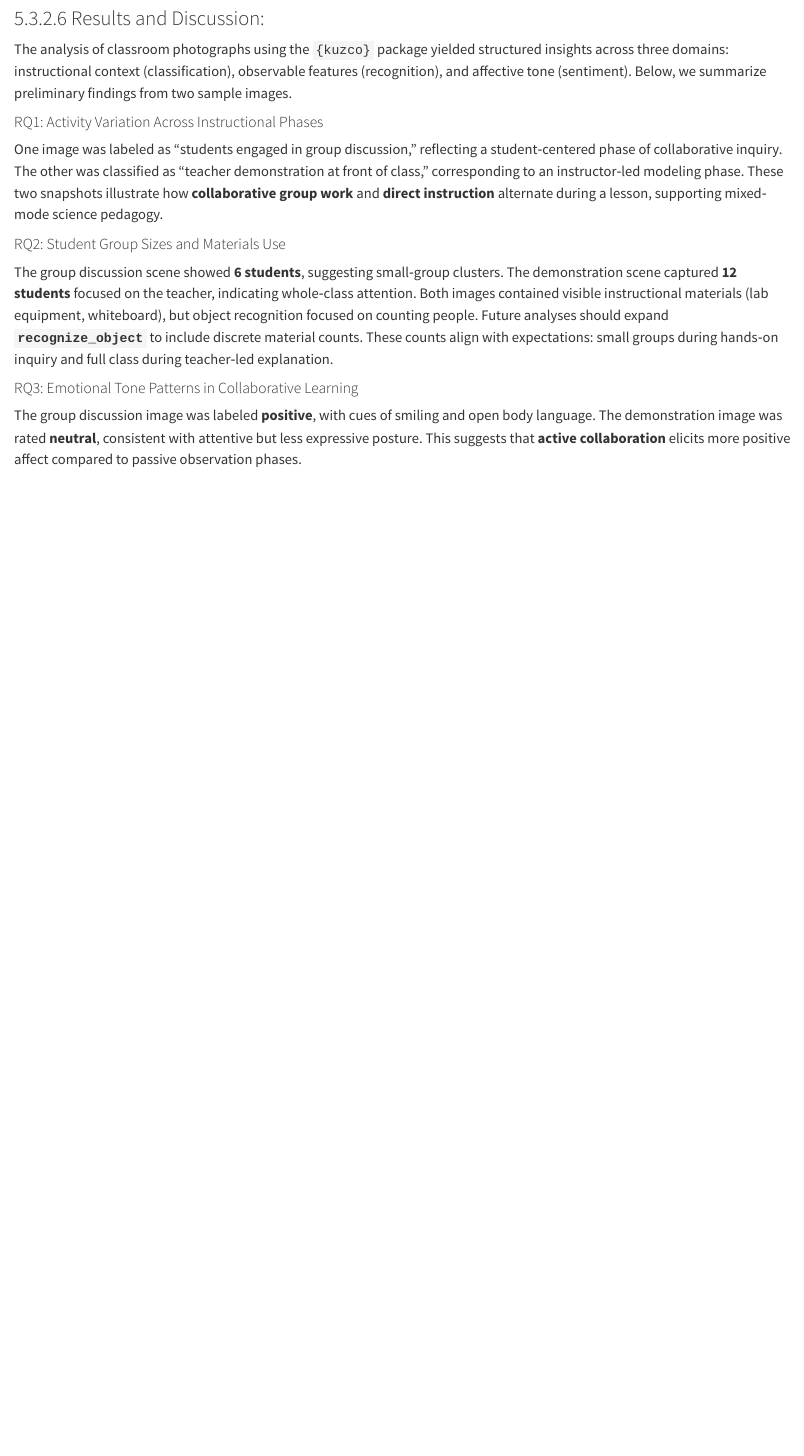
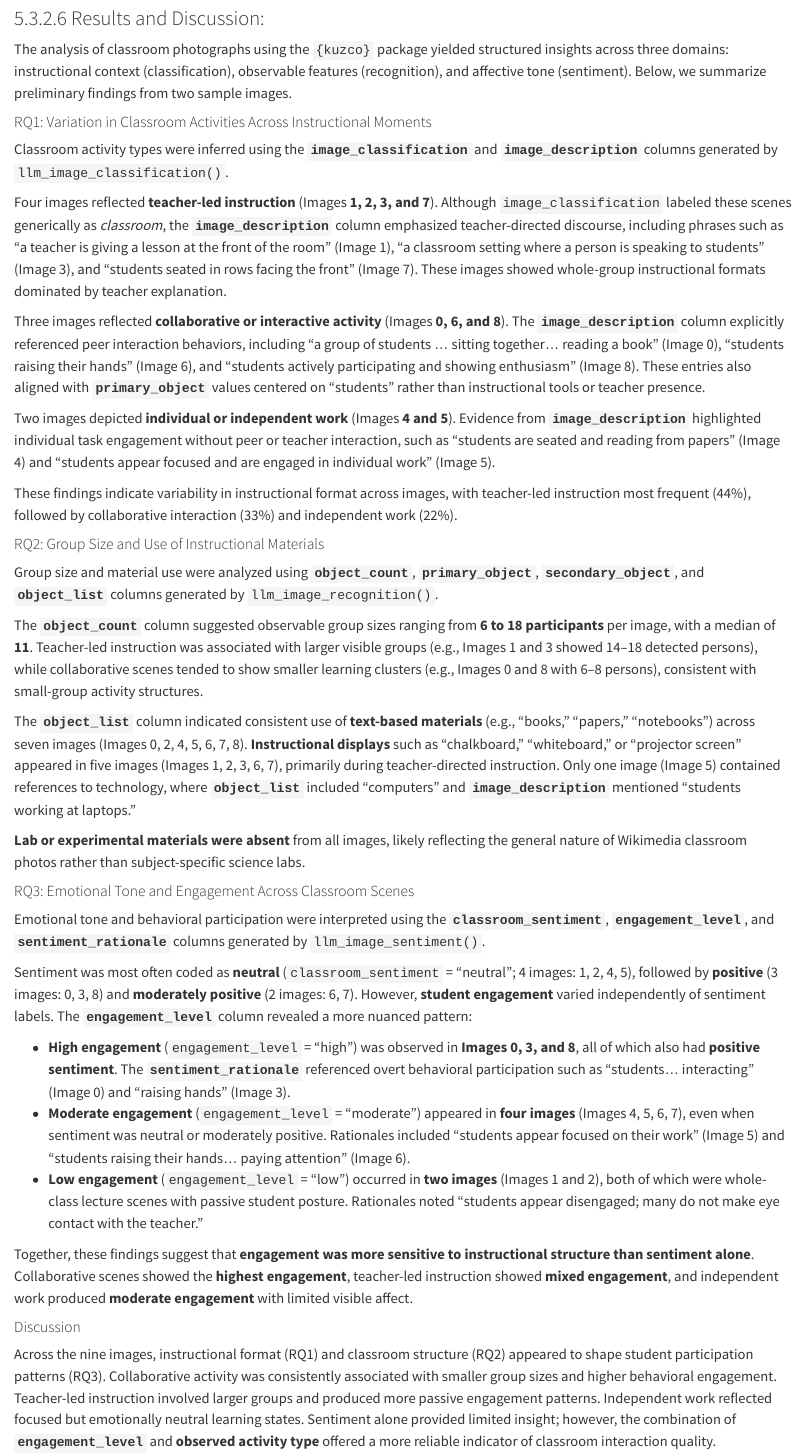
Before and after one commit to data-edu/computational-social-science-cookbook, a Quarto document (section-5.qmd): the page in a window 1100 px wide, from 6830 px down. Rendered offline with R 4.5, knitr and Pandoc in place of Quarto, with nearby package versions; some code elsewhere in the file could not run offline; long lines of code are wrapped.

Commit message:
Update section-5.qmd
updated analyses with 9 wikimedia photos. (r github is borked, submitting them on the web)

```diff
--- a/section-5.qmd
+++ b/section-5.qmd
@@ -226,14 +226,40 @@ knitr::kable(results_clean)
 
 The analysis of classroom photographs using the `{kuzco}` package yielded structured insights across three domains: instructional context (classification), observable features (recognition), and affective tone (sentiment). Below, we summarize preliminary findings from two sample images.
 
-#### RQ1: Activity Variation Across Instructional Phases
+#### RQ1: Variation in Classroom Activities Across Instructional Moments
 
-One image was labeled as “students engaged in group discussion,” reflecting a student‐centered phase of collaborative inquiry. The other was classified as “teacher demonstration at front of class,” corresponding to an instructor‐led modeling phase. These two snapshots illustrate how **collaborative group work** and **direct instruction** alternate during a lesson, supporting mixed‐mode science pedagogy.
+Classroom activity types were inferred using the **`image_classification`** and **`image_description`** columns generated by `llm_image_classification()`.
 
-#### RQ2: Student Group Sizes and Materials Use
+Four images reflected **teacher-led instruction** (Images **1, 2, 3, and 7**). Although `image_classification` labeled these scenes generically as *classroom*, the **`image_description`** column emphasized teacher-directed discourse, including phrases such as “a teacher is giving a lesson at the front of the room” (Image 1), “a classroom setting where a person is speaking to students” (Image 3), and “students seated in rows facing the front” (Image 7). These images showed whole-group instructional formats dominated by teacher explanation.
 
-The group discussion scene showed **6 students**, suggesting small‐group clusters. The demonstration scene captured **12 students** focused on the teacher, indicating whole‐class attention. Both images contained visible instructional materials (lab equipment, whiteboard), but object recognition focused on counting people. Future analyses should expand **`recognize_object`** to include discrete material counts. These counts align with expectations: small groups during hands‐on inquiry and full class during teacher‐led explanation.
+Three images reflected **collaborative or interactive activity** (Images **0, 6, and 8**). The **`image_description`** column explicitly referenced peer interaction behaviors, including “a group of students … sitting together… reading a book” (Image 0), “students raising their hands” (Image 6), and “students actively participating and showing enthusiasm” (Image 8). These entries also aligned with **`primary_object`** values centered on “students” rather than instructional tools or teacher presence.
 
-#### RQ3: Emotional Tone Patterns in Collaborative Learning
+Two images depicted **individual or independent work** (Images **4 and 5**). Evidence from **`image_description`** highlighted individual task engagement without peer or teacher interaction, such as “students are seated and reading from papers” (Image 4) and “students appear focused and are engaged in individual work” (Image 5).
 
-The group discussion image was labeled **positive**, with cues of smiling and open body language. The demonstration image was rated **neutral**, consistent with attentive but less expressive posture. This suggests that **active collaboration** elicits more positive affect compared to passive observation phases.
+These findings indicate variability in instructional format across images, with teacher-led instruction most frequent (44%), followed by collaborative interaction (33%) and independent work (22%).
+
+#### RQ2: Group Size and Use of Instructional Materials
+
+Group size and material use were analyzed using **`object_count`**, **`primary_object`**, **`secondary_object`**, and **`object_list`** columns generated by `llm_image_recognition()`.
+
+The **`object_count`** column suggested observable group sizes ranging from **6 to 18 participants** per image, with a median of **11**. Teacher-led instruction was associated with larger visible groups (e.g., Images 1 and 3 showed 14–18 detected persons), while collaborative scenes tended to show smaller learning clusters (e.g., Images 0 and 8 with 6–8 persons), consistent with small-group activity structures.
+
+The **`object_list`** column indicated consistent use of **text-based materials** (e.g., “books,” “papers,” “notebooks”) across seven images (Images 0, 2, 4, 5, 6, 7, 8). **Instructional displays** such as “chalkboard,” “whiteboard,” or “projector screen” appeared in five images (Images 1, 2, 3, 6, 7), primarily during teacher-directed instruction. Only one image (Image 5) contained references to technology, where **`object_list`** included “computers” and **`image_description`** mentioned “students working at laptops.”
+
+**Lab or experimental materials were absent** from all images, likely reflecting the general nature of Wikimedia classroom photos rather than subject-specific science labs.
+
+#### RQ3: Emotional Tone and Engagement Across Classroom Scenes
+
+Emotional tone and behavioral participation were interpreted using the **`classroom_sentiment`**, **`engagement_level`**, and **`sentiment_rationale`** columns generated by `llm_image_sentiment()`.
+
+Sentiment was most often coded as **neutral** (`classroom_sentiment` = “neutral”; 4 images: 1, 2, 4, 5), followed by **positive** (3 images: 0, 3, 8) and **moderately positive** (2 images: 6, 7). However, **student engagement** varied independently of sentiment labels. The **`engagement_level`** column revealed a more nuanced pattern:
+
+-   **High engagement** (`engagement_level` = “high”) was observed in **Images 0, 3, and 8**, all of which also had **positive sentiment**. The **`sentiment_rationale`** referenced overt behavioral participation such as “students… interacting” (Image 0) and “raising hands” (Image 3).
+-   **Moderate engagement** (`engagement_level` = “moderate”) appeared in **four images** (Images 4, 5, 6, 7), even when sentiment was neutral or moderately positive. Rationales included “students appear focused on their work” (Image 5) and “students raising their hands… paying attention” (Image 6).
+-   **Low engagement** (`engagement_level` = “low”) occurred in **two images** (Images 1 and 2), both of which were whole-class lecture scenes with passive student posture. Rationales noted “students appear disengaged; many do not make eye contact with the teacher.”
+
+Together, these findings suggest that **engagement was more sensitive to instructional structure than sentiment alone**. Collaborative scenes showed the **highest engagement**, teacher-led instruction showed **mixed engagement**, and independent work produced **moderate engagement** with limited visible affect.
+
+#### Discussion
+
+Across the nine images, instructional format (RQ1) and classroom structure (RQ2) appeared to shape student participation patterns (RQ3). Collaborative activity was consistently associated with smaller group sizes and higher behavioral engagement. Teacher-led instruction involved larger groups and produced more passive engagement patterns. Independent work reflected focused but emotionally neutral learning states. Sentiment alone provided limited insight; however, the combination of **`engagement_level`** and **observed activity type** offered a more reliable indicator of classroom interaction quality.
```
